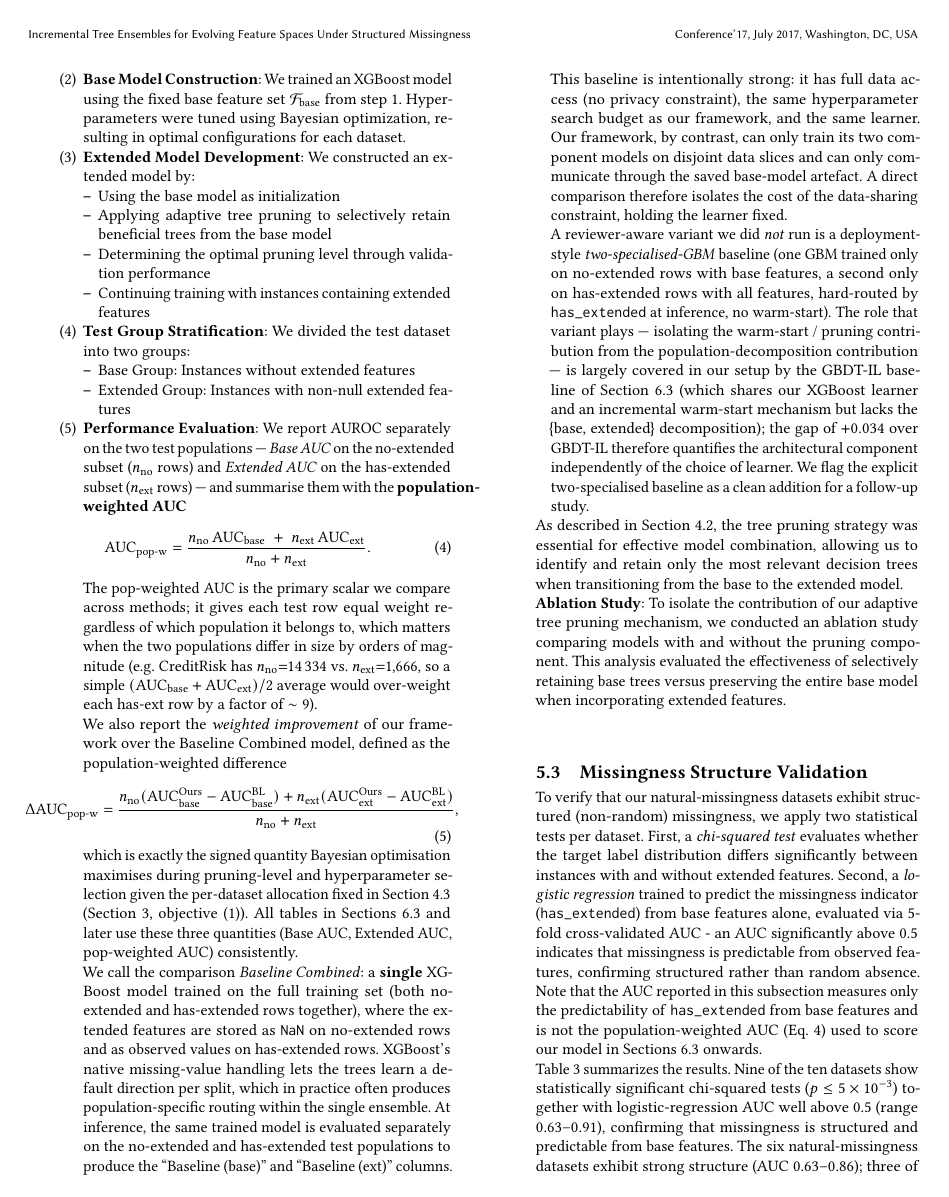
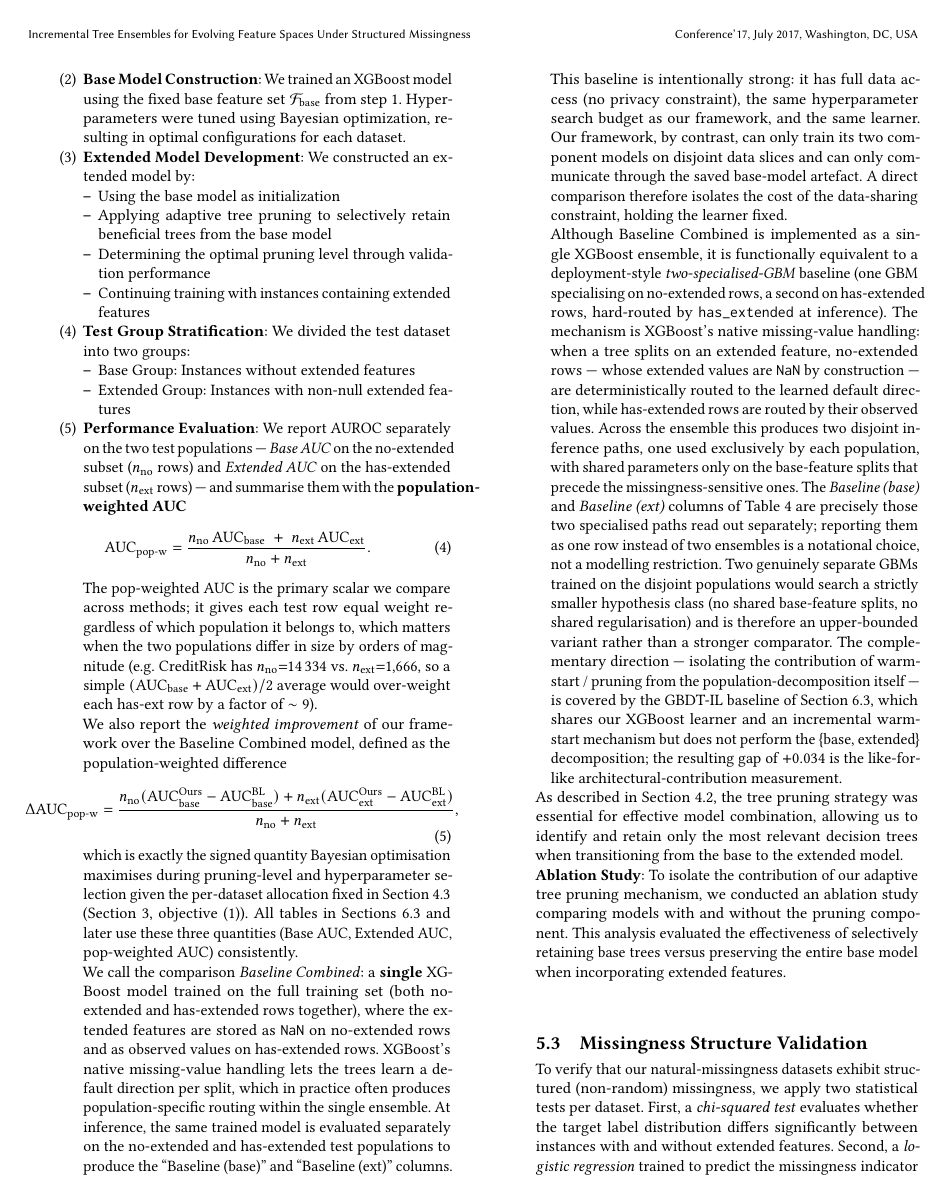
Before and after one commit to OArbili/IncrementalLearning, a LaTeX paper (paper/draft_v1.tex): page 7 of 14. Compiled offline with pdfLaTeX.

Commit message:
paper: reframe Baseline Combined as functionally equivalent to two specialised GBMs
Removes the self-flagged "we did not run" admission for the
two-specialised-GBM baseline. The replacement paragraph argues that
Baseline Combined IS that baseline, just expressed as one ensemble:

XGBoost's native missing-value handling means that when a tree splits
on an extended feature, no-extended rows (extended values NaN by
construction) are deterministically routed to the learned default
direction while has-extended rows route by observed values. Across
the ensemble this produces two disjoint inference paths, one used
exclusively by each population, with shared parameters only on the
base-feature splits that precede the missingness-sensitive ones.
The "Baseline (base)" and "Baseline (ext)" columns of Table 4 are
precisely those two specialised paths read out separately;
reporting them as one row instead of two ensembles is a notational
choice, not a modelling restriction.

Two genuinely separate GBMs trained on disjoint populations would
search a strictly smaller hypothesis class (no shared base-feature
splits, no shared regularisation) and is therefore an upper-bounded
variant of Baseline Combined, not a stronger comparator.

The complementary direction the reviewer wants — isolating
warm-start / pruning from the population decomposition — is still
served by the GBDT-IL baseline (shared XGBoost learner + warm-start,
no decomposition), with the +0.034 gap quantifying the architectural
contribution independently of the learner.

Co-Authored-By: Claude Opus 4.7 (1M context) <noreply@anthropic.com>

```diff
--- a/paper/draft_v1.tex
+++ b/paper/draft_v1.tex
@@ -423,7 +423,7 @@ which is exactly the signed quantity Bayesian optimisation maximises during prun
 
 We call the comparison \emph{Baseline Combined}: a \textbf{single} XGBoost model trained on the full training set (both no-extended and has-extended rows together), where the extended features are stored as \texttt{NaN} on no-extended rows and as observed values on has-extended rows. XGBoost's native missing-value handling lets the trees learn a default direction per split, which in practice often produces population-specific routing within the single ensemble. At inference, the same trained model is evaluated separately on the no-extended and has-extended test populations to produce the ``Baseline (base)'' and ``Baseline (ext)'' columns. This baseline is intentionally strong: it has full data access (no privacy constraint), the same hyperparameter search budget as our framework, and the same learner. Our framework, by contrast, can only train its two component models on disjoint data slices and can only communicate through the saved base-model artefact. A direct comparison therefore isolates the cost of the data-sharing constraint, holding the learner fixed.
 
-A reviewer-aware variant we did \emph{not} run is a deployment-style \textit{two-specialised-GBM} baseline (one GBM trained only on no-extended rows with base features, a second only on has-extended rows with all features, hard-routed by \texttt{has\_extended} at inference, no warm-start). The role that variant plays --- isolating the warm-start / pruning contribution from the population-decomposition contribution --- is largely covered in our setup by the GBDT-IL baseline of Section~\ref{sec:baselines} (which shares our XGBoost learner and an incremental warm-start mechanism but lacks the \{base, extended\} decomposition); the gap of $+0.034$ over GBDT-IL therefore quantifies the architectural component independently of the choice of learner. We flag the explicit two-specialised baseline as a clean addition for a follow-up study.
+Although Baseline Combined is implemented as a single XGBoost ensemble, it is functionally equivalent to a deployment-style \textit{two-specialised-GBM} baseline (one GBM specialising on no-extended rows, a second on has-extended rows, hard-routed by \texttt{has\_extended} at inference). The mechanism is XGBoost's native missing-value handling: when a tree splits on an extended feature, no-extended rows --- whose extended values are \texttt{NaN} by construction --- are deterministically routed to the learned default direction, while has-extended rows are routed by their observed values. Across the ensemble this produces two disjoint inference paths, one used exclusively by each population, with shared parameters only on the base-feature splits that precede the missingness-sensitive ones. The \emph{Baseline (base)} and \emph{Baseline (ext)} columns of Table~\ref{tab:merged_auc_results} are precisely those two specialised paths read out separately; reporting them as one row instead of two ensembles is a notational choice, not a modelling restriction. Two genuinely separate GBMs trained on the disjoint populations would search a strictly smaller hypothesis class (no shared base-feature splits, no shared regularisation) and is therefore an upper-bounded variant rather than a stronger comparator. The complementary direction --- isolating the contribution of warm-start / pruning from the population-decomposition itself --- is covered by the GBDT-IL baseline of Section~\ref{sec:baselines}, which shares our XGBoost learner and an incremental warm-start mechanism but does not perform the \{base, extended\} decomposition; the resulting gap of $+0.034$ is the like-for-like architectural-contribution measurement.
 \end{enumerate}
 
 As described in Section 4.2, the tree pruning strategy was essential for effective model combination, allowing us to identify and retain only the most relevant decision trees when transitioning from the base to the extended model.
```
